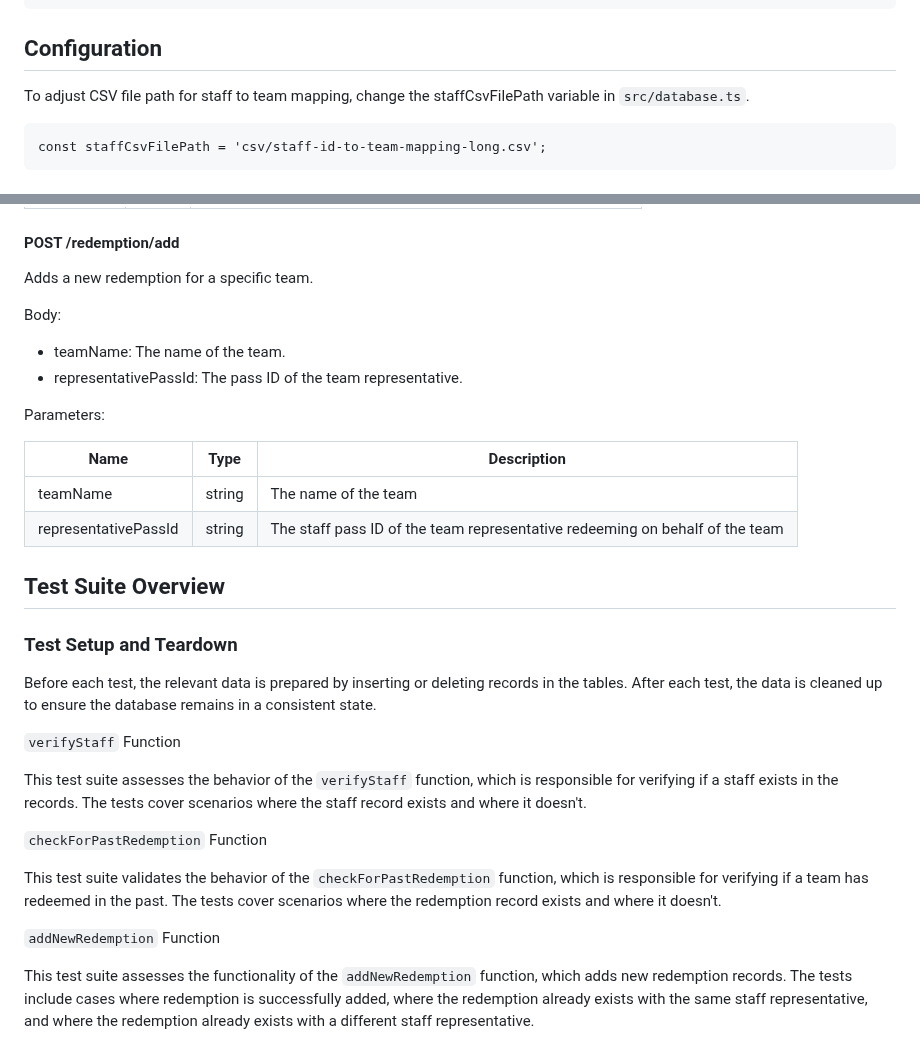
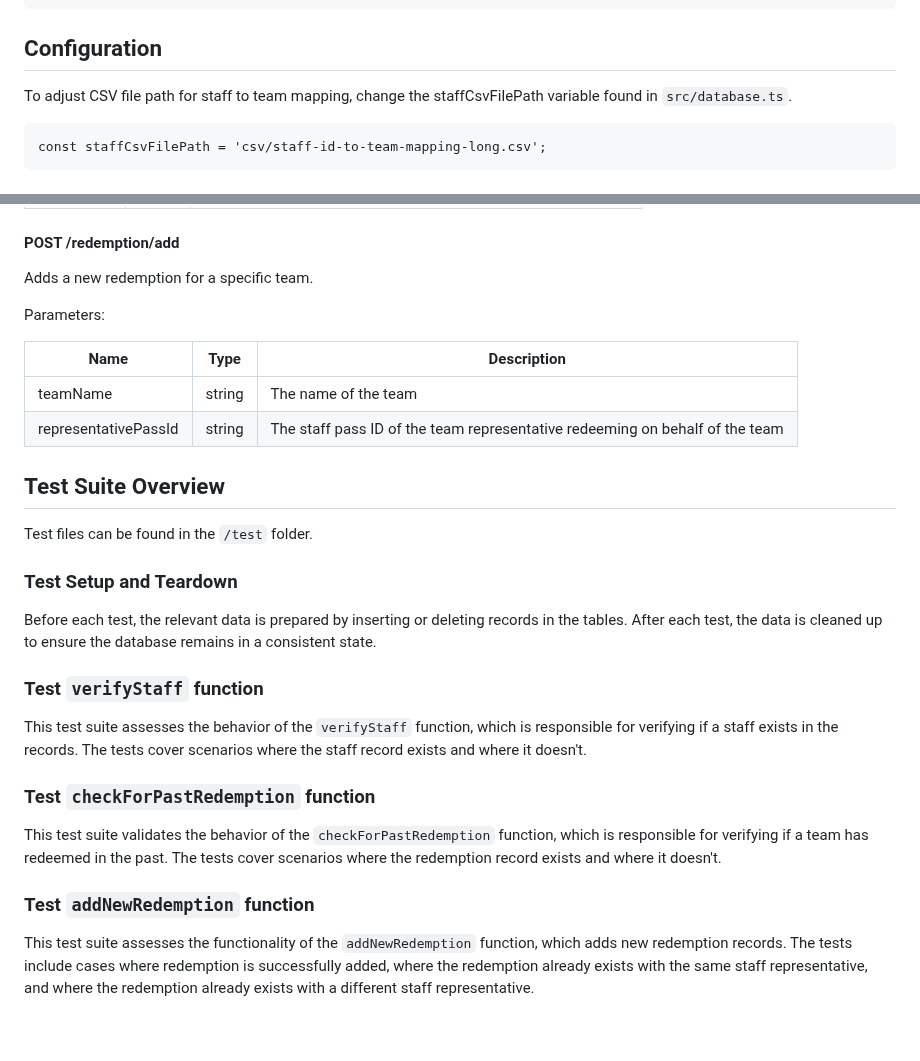
Before and after one commit to buymetehbing/gds-swe-tha, a Markdown page: README.md, 2 parts joined by grey strips. Drawn GitHub-style.

````diff
--- a/README.md
+++ b/README.md
@@ -35,7 +35,7 @@ npm test
 
 ## Configuration
 
-To adjust CSV file path for staff to team mapping, change the staffCsvFilePath variable in `src/database.ts`.
+To adjust CSV file path for staff to team mapping, change the staffCsvFilePath variable found in `src/database.ts`.
 
 ```
 const staffCsvFilePath = 'csv/staff-id-to-team-mapping-long.csv';
@@ -99,11 +99,6 @@ Parameters:
 #### POST /redemption/add
 Adds a new redemption for a specific team.
 
-Body:
-- teamName: The name of the team.
-- representativePassId: The pass ID of the team representative.
-
-
 Parameters:
 
 | Name          | Type         | Description         |
@@ -113,18 +108,20 @@ Parameters:
 
 ## Test Suite Overview
 
+Test files can be found in the `/test` folder.
+
 ### Test Setup and Teardown
 
 Before each test, the relevant data is prepared by inserting or deleting records in the tables. After each test, the data is cleaned up to ensure the database remains in a consistent state.
 
-`verifyStaff` Function
+### Test `verifyStaff` function
 
 This test suite assesses the behavior of the `verifyStaff` function, which is responsible for verifying if a staff exists in the records. The tests cover scenarios where the staff record exists and where it doesn't.
 
-`checkForPastRedemption` Function
+### Test `checkForPastRedemption` function
 
 This test suite validates the behavior of the `checkForPastRedemption` function, which is responsible for verifying if a team has redeemed in the past. The tests cover scenarios where the redemption record exists and where it doesn't.
 
-`addNewRedemption` Function
+### Test `addNewRedemption` function
 
 This test suite assesses the functionality of the `addNewRedemption` function, which adds new redemption records. The tests include cases where redemption is successfully added, where the redemption already exists with the same staff representative, and where the redemption already exists with a different staff representative.
````
